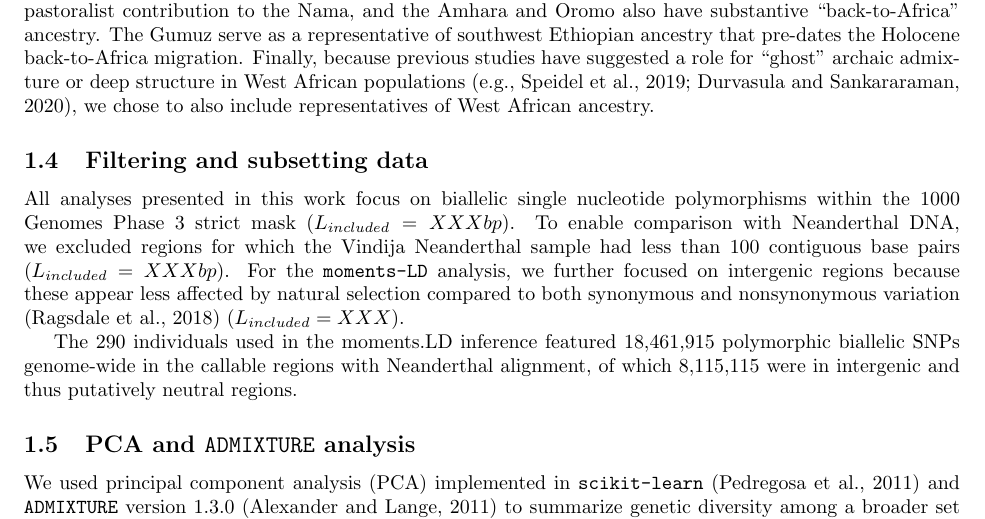
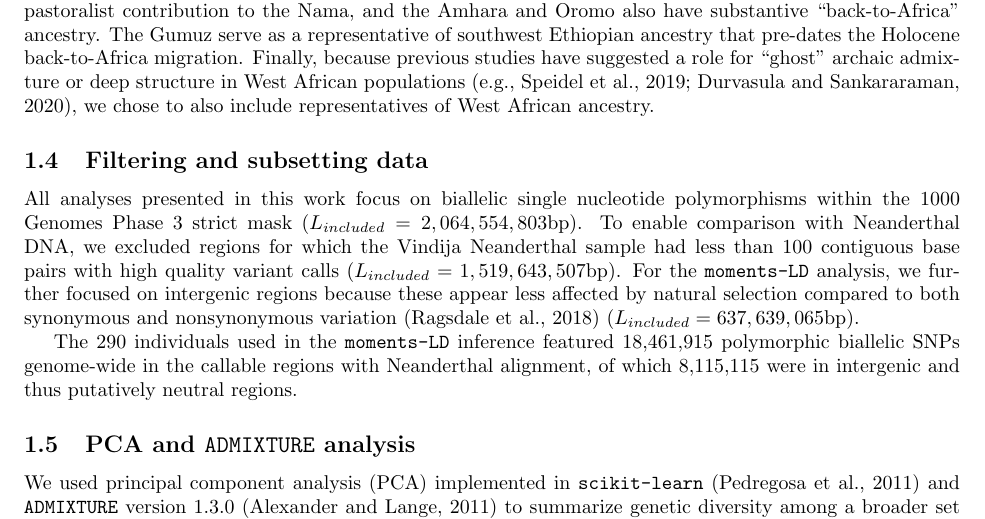
Before and after one commit to apragsdale/african-structure-paper, a LaTeX document (supplement.tex): part of page 3 of 59, cut so that both start at the same text. Compiled offline with pdfLaTeX; a missing bibliography style is replaced by a similar one.

Commit message:
Update filtering section

```diff
--- a/supplement.tex
+++ b/supplement.tex
@@ -172,18 +172,19 @@ to also include representatives of West African ancestry.
 \subsection{Filtering and subsetting data}\label{sec:filtering}
 
 All analyses presented in this work focus on biallelic single nucleotide
-polymorphisms within the 1000 Genomes Phase 3 strict mask ($L_{included}=XXXbp$).
-To enable comparison with
-Neanderthal DNA, we excluded regions for which the Vindija Neanderthal sample
-had less than 100 contiguous base pairs ($L_{included}=XXXbp$).
-For the
-\texttt{moments-LD} analysis, we further focused on intergenic regions because these
-appear less affected by natural selection compared to both synonymous and
-nonsynonymous variation \citep{Ragsdale2018-dd} ($L_{included}=XXX$).
-
-The 290 individuals used in the moments.LD inference
-featured 18,461,915 polymorphic biallelic SNPs genome-wide in the callable regions with
-Neanderthal alignment, of which 8,115,115 were in intergenic and thus putatively neutral regions.
+polymorphisms within the 1000 Genomes Phase 3 strict mask
+($L_{included}=2,064,554,803$bp). To enable comparison with Neanderthal DNA, we
+excluded regions for which the Vindija Neanderthal sample had less than 100
+contiguous base pairs with high quality variant calls
+($L_{included}=1,519,643,507$bp). For the \texttt{moments-LD} analysis, we
+further focused on intergenic regions because these appear less affected by
+natural selection compared to both synonymous and nonsynonymous variation
+\citep{Ragsdale2018-dd} ($L_{included}=637,639,065$bp).
+
+The 290 individuals used in the \texttt{moments-LD} inference featured
+18,461,915 polymorphic biallelic SNPs genome-wide in the callable regions with
+Neanderthal alignment, of which 8,115,115 were in intergenic and thus
+putatively neutral regions.
 
 \subsection{PCA and \texttt{ADMIXTURE} analysis}\label{sec:dimred}
 
```
